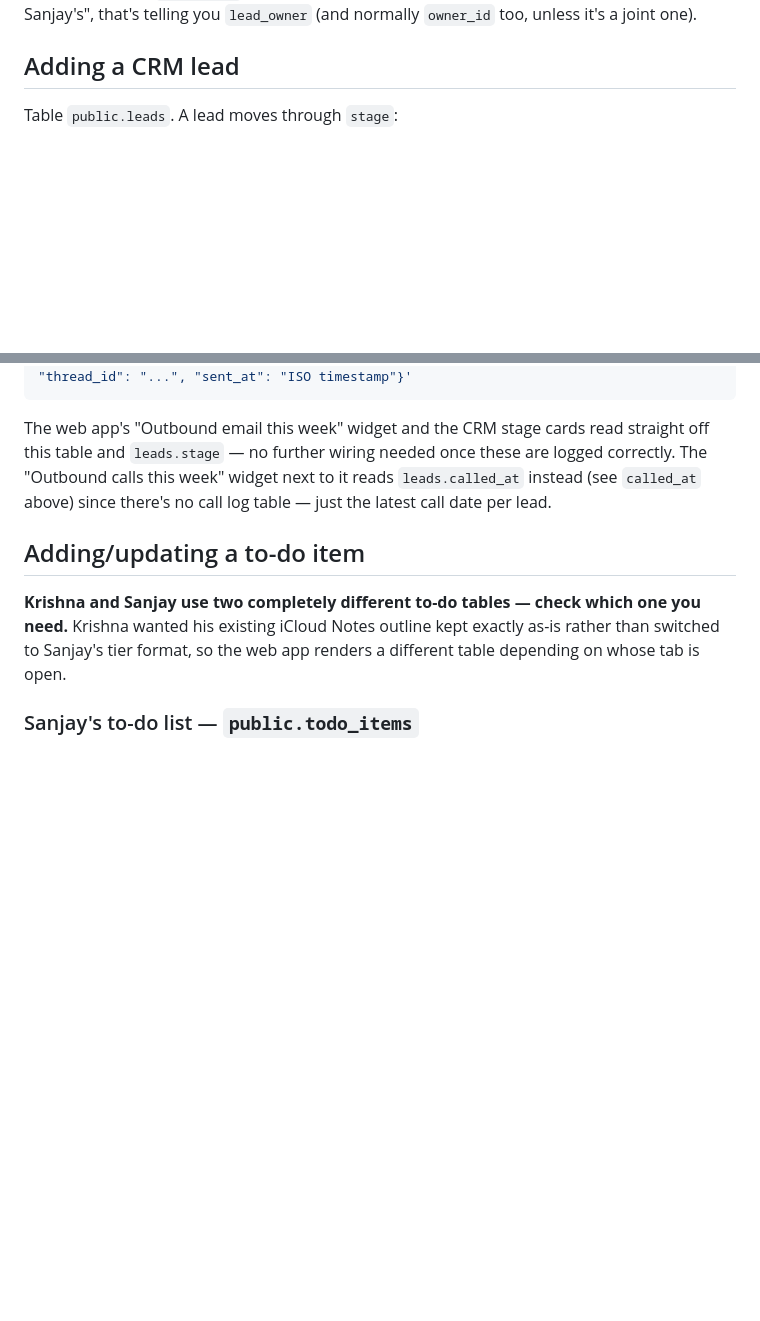
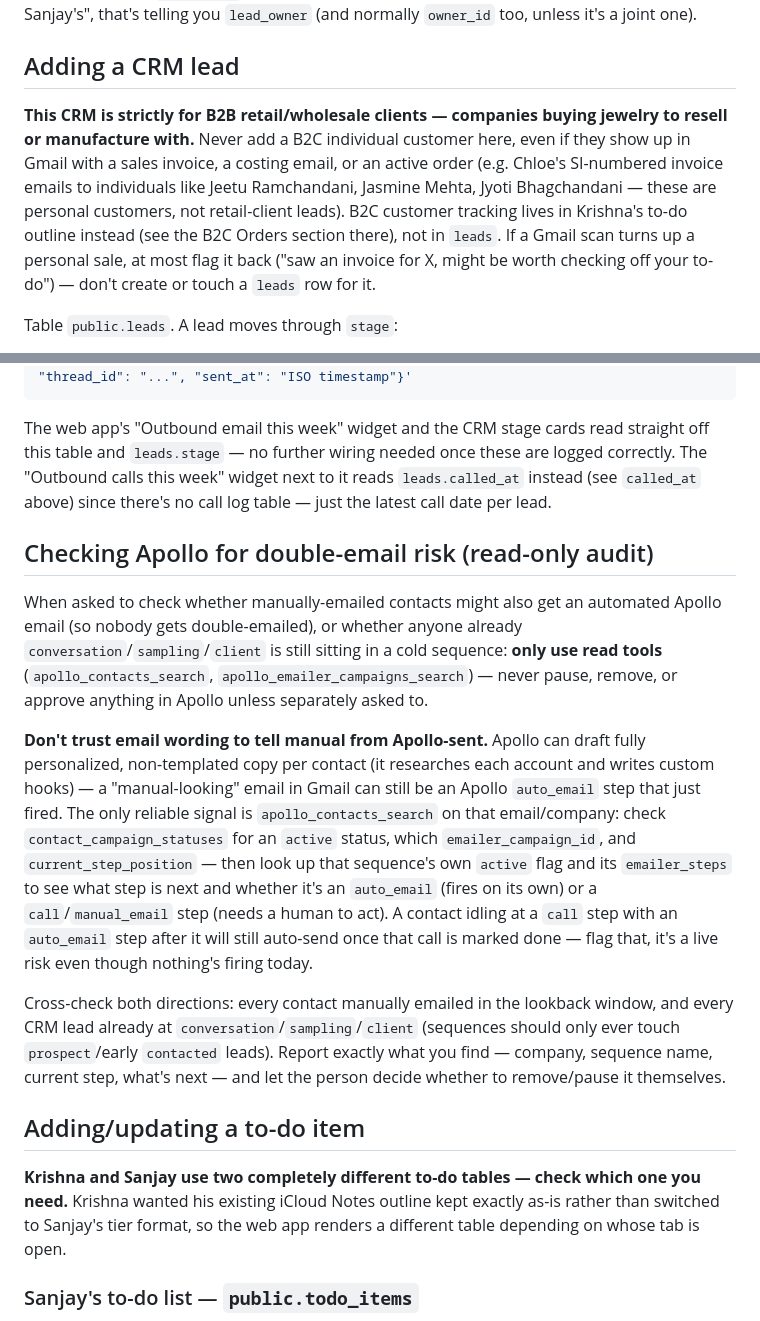
Before and after one commit to krishnakoff/sophiecreationsinternal, a Markdown page: CLAUDE.md, 2 parts joined by grey strips. GitHub-like rendering; blank space fills up the shorter version.

Commit message:
Clarify B2B-only CRM scope; document the Apollo double-email audit
leads is strictly B2B retail/wholesale - B2C individual customers (even
with an active invoice) never get a row here, they belong in Krishna's
to-do outline instead.

Also documents how to do a read-only cross-check between manually-sent
emails and active Apollo sequences: content wording is not a reliable
signal for what Apollo actually sent (it drafts personalized, non-
templated copy), so the check has to go through contact_campaign_statuses
and the sequence's own step types, not the email text.

```diff
--- a/CLAUDE.md
+++ b/CLAUDE.md
@@ -79,6 +79,15 @@ told "X is my lead" / "Y is Sanjay's", that's telling you `lead_owner` (and norm
 too, unless it's a joint one).
 
 ## Adding a CRM lead
+
+**This CRM is strictly for B2B retail/wholesale clients — companies buying jewelry to resell or
+manufacture with.** Never add a B2C individual customer here, even if they show up in Gmail with
+a sales invoice, a costing email, or an active order (e.g. Chloe's SI-numbered invoice emails to
+individuals like Jeetu Ramchandani, Jasmine Mehta, Jyoti Bhagchandani — these are personal
+customers, not retail-client leads). B2C customer tracking lives in Krishna's to-do outline
+instead (see the B2C Orders section there), not in `leads`. If a Gmail scan turns up a personal
+sale, at most flag it back ("saw an invoice for X, might be worth checking off your to-do") —
+don't create or touch a `leads` row for it.
 
 Table `public.leads`. A lead moves through `stage`:
 
@@ -215,6 +224,30 @@ table and `leads.stage` — no further wiring needed once these are logged corre
 "Outbound calls this week" widget next to it reads `leads.called_at` instead (see `called_at`
 above) since there's no call log table — just the latest call date per lead.
 
+## Checking Apollo for double-email risk (read-only audit)
+
+When asked to check whether manually-emailed contacts might also get an automated Apollo email
+(so nobody gets double-emailed), or whether anyone already `conversation`/`sampling`/`client`
+is still sitting in a cold sequence: **only use read tools** (`apollo_contacts_search`,
+`apollo_emailer_campaigns_search`) — never pause, remove, or approve anything in Apollo unless
+separately asked to.
+
+**Don't trust email wording to tell manual from Apollo-sent.** Apollo can draft fully
+personalized, non-templated copy per contact (it researches each account and writes custom
+hooks) — a "manual-looking" email in Gmail can still be an Apollo `auto_email` step that just
+fired. The only reliable signal is `apollo_contacts_search` on that email/company: check
+`contact_campaign_statuses` for an `active` status, which `emailer_campaign_id`, and
+`current_step_position` — then look up that sequence's own `active` flag and its
+`emailer_steps` to see what step is next and whether it's an `auto_email` (fires on its own) or
+a `call`/`manual_email` step (needs a human to act). A contact idling at a `call` step with an
+`auto_email` step after it will still auto-send once that call is marked done — flag that, it's
+a live risk even though nothing's firing today.
+
+Cross-check both directions: every contact manually emailed in the lookback window, and every
+CRM lead already at `conversation`/`sampling`/`client` (sequences should only ever touch
+`prospect`/early `contacted` leads). Report exactly what you find — company, sequence name,
+current step, what's next — and let the person decide whether to remove/pause it themselves.
+
 ## Adding/updating a to-do item
 
 **Krishna and Sanjay use two completely different to-do tables — check which one you need.**
```
